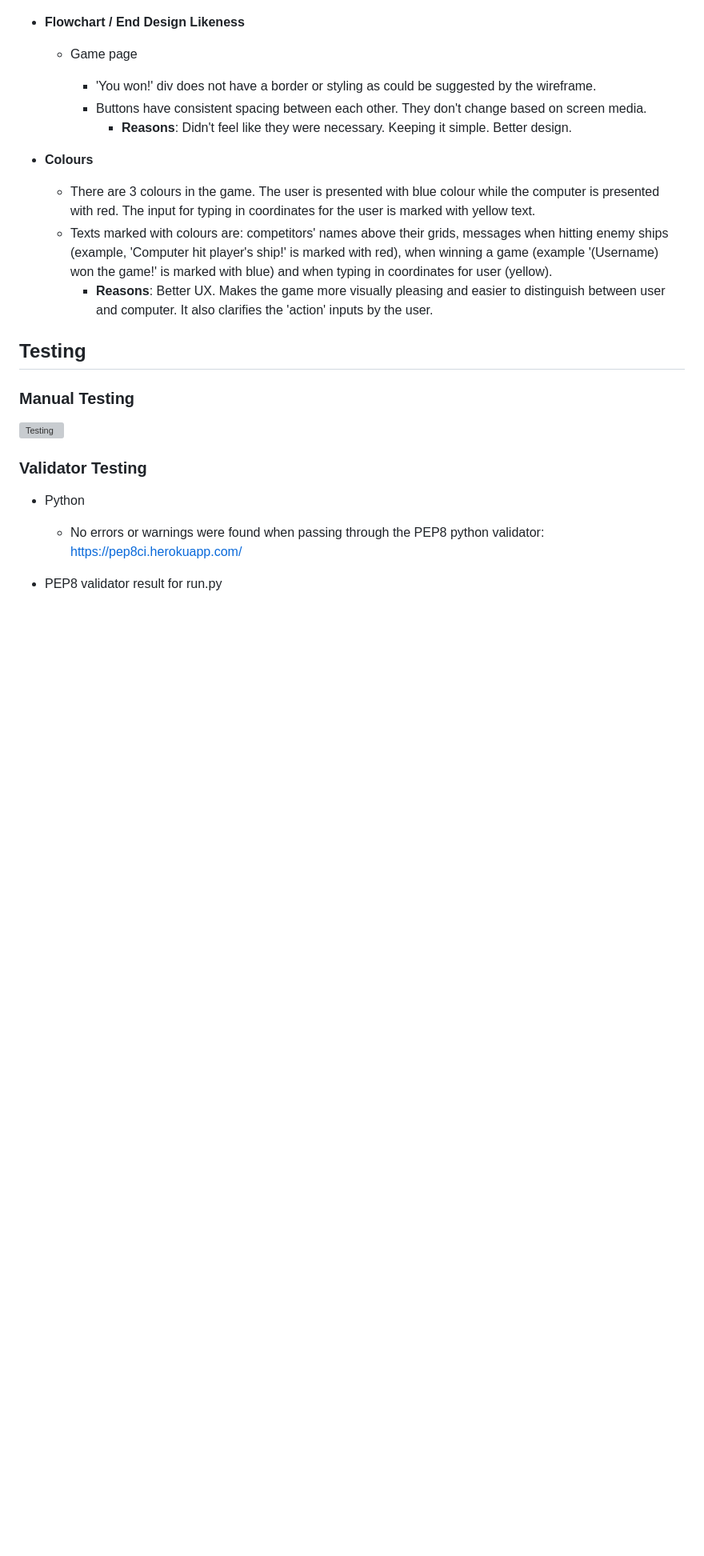
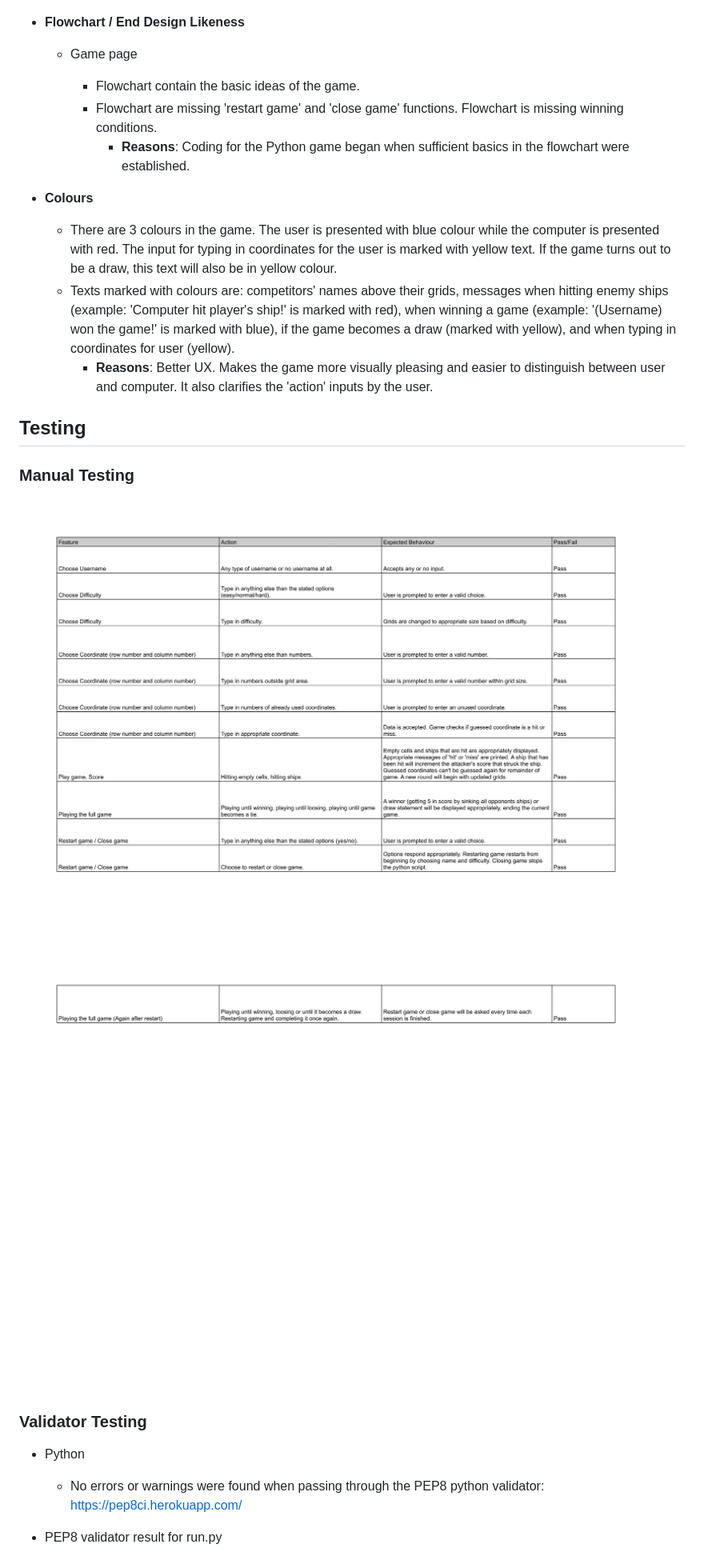
Before and after one commit to Masorr/battleships, a Markdown page: README.md, the part around the change printed below. Shown: that part at 80% size. Rendered like a GitHub page; pictures changed too: documentation/tests-1.png (added), documentation/tests-2.png (added); blank space fills up the shorter version; grey boxes are pictures that could not be loaded.

Commit message:
Update README and documentation images

```diff
--- a/README.md
+++ b/README.md
@@ -93,21 +94,22 @@ The winner is declared once they sink all their opponents ships.
 
   - Game page
 
-    - 'You won!' div does not have a border or styling as could be suggested by the wireframe.
-    - Buttons have consistent spacing between each other. They don't change based on screen media.
-      - **Reasons**: Didn't feel like they were necessary. Keeping it simple. Better design.
+    - Flowchart contain the basic ideas of the game.
+    - Flowchart are missing 'restart game' and 'close game' functions. Flowchart is missing winning conditions.
+      - **Reasons**: Coding for the Python game began when sufficient basics in the flowchart were established.
 
 - **Colours**
 
-  - There are 3 colours in the game. The user is presented with blue colour while the computer is presented with red. The input for typing in coordinates for the user is marked with yellow text.
-  - Texts marked with colours are: competitors' names above their grids, messages when hitting enemy ships (example, 'Computer hit player's ship!' is marked with red), when winning a game (example '(Username) won the game!' is marked with blue) and when typing in coordinates for user (yellow).
+  - There are 3 colours in the game. The user is presented with blue colour while the computer is presented with red. The input for typing in coordinates for the user is marked with yellow text. If the game turns out to be a draw, this text will also be in yellow colour.
+  - Texts marked with colours are: competitors' names above their grids, messages when hitting enemy ships (example: 'Computer hit player's ship!' is marked with red), when winning a game (example: '(Username) won the game!' is marked with blue), if the game becomes a draw (marked with yellow), and when typing in coordinates for user (yellow).
     - **Reasons**: Better UX. Makes the game more visually pleasing and easier to distinguish between user and computer. It also clarifies the 'action' inputs by the user.
 
 ## Testing
 
 ### Manual Testing
 
-![Testing](documentation/tests.png)
+![Testing-1](documentation/tests-1.png)
+![Testing-2](documentation/tests-2.png)
 
 ### Validator Testing
 
```
Also changed, not shown: other parts of README.md (+6 -1 lines), documentation/validate-python.jpg (added).
